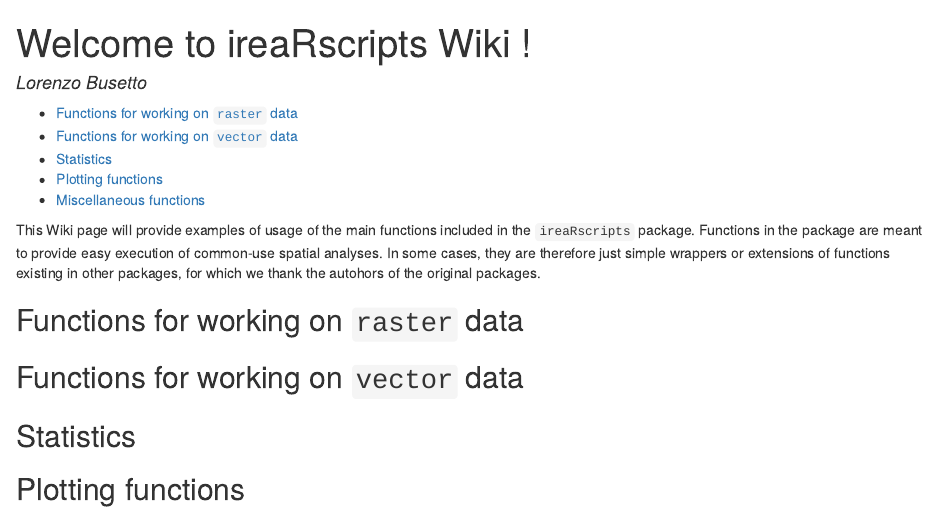
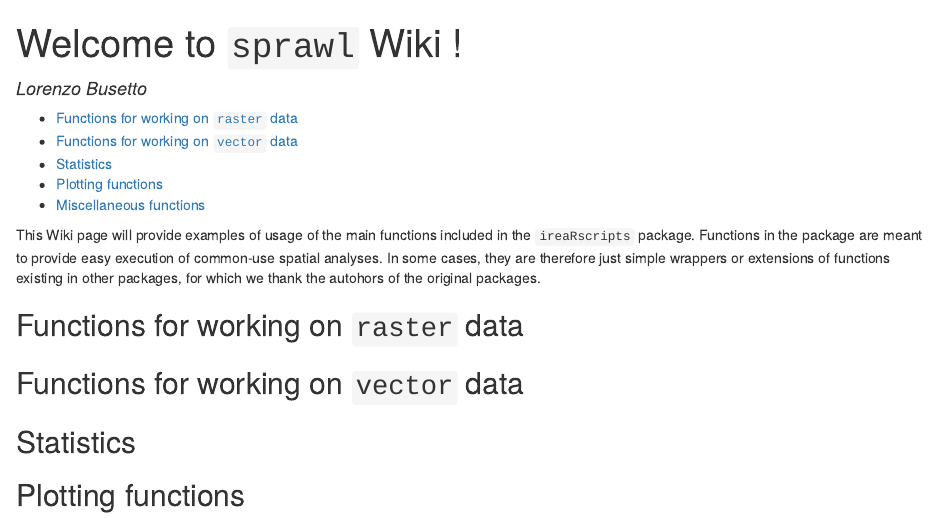
Before and after one commit to lbusett/sprawl, an R Markdown document (wiki/Home.Rmd): the page in a window 1100 px wide, from its top. The pictures show the output file wiki/Home.html that the author committed with the source, opened offline.

Commit message:
corrections on tests

```diff
--- a/wiki/Home.Rmd
+++ b/wiki/Home.Rmd
@@ -1,5 +1,5 @@
 ---
-title: "Welcome to ireaRscripts Wiki !"
+title: "Welcome to `sprawl` Wiki !"
 author: Lorenzo Busetto
 output:
   html_document:
```
Also changed, not shown: README.Rmd (+1 -0 lines), R/sprawl_helpers.R (renamed from R/irs_accessoires.R), README.md, wiki/Home.html, 5 other files.
